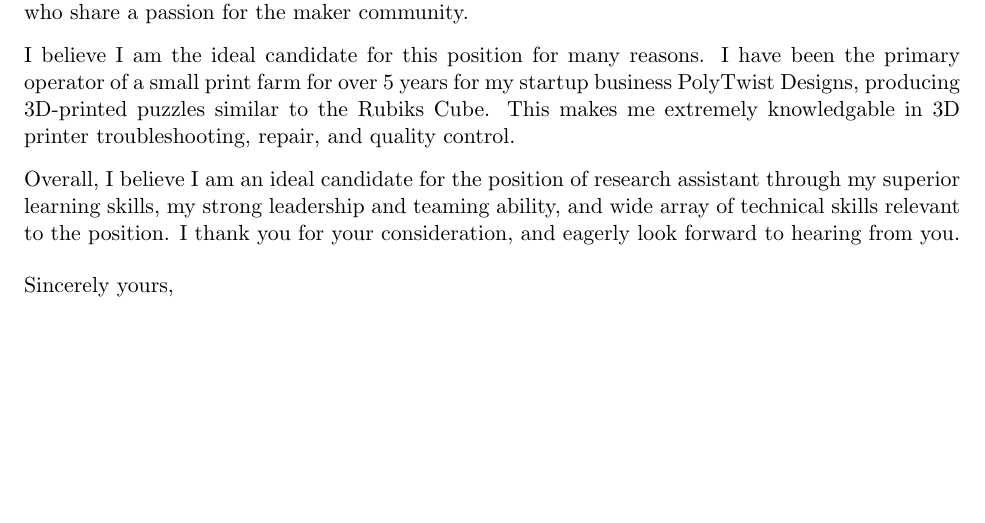
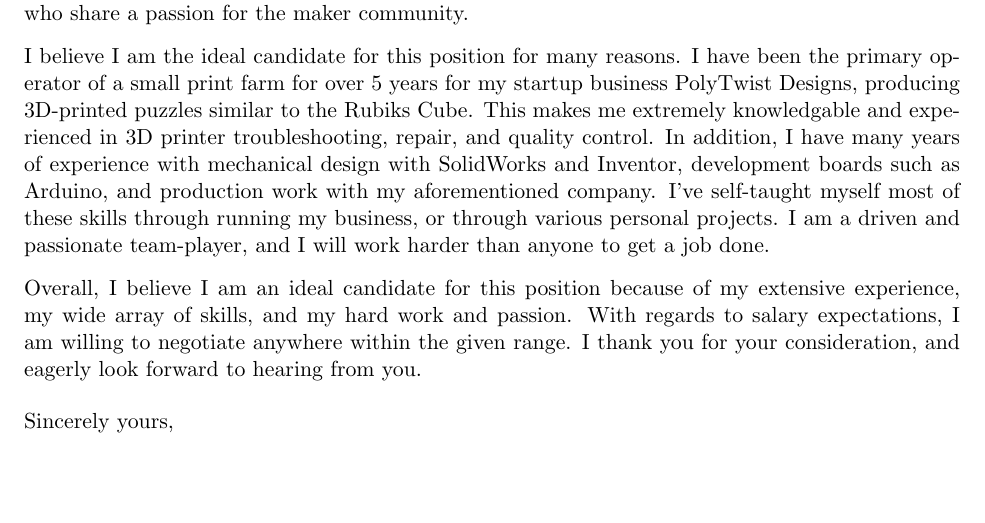
Before and after one commit to JulsAwad/coverletter, a LaTeX letter (coverletter.tex): part of the page, cut so that both start at the same text, the shorter picture padded with empty space. Compiled offline with pdfLaTeX.

Commit message:
2nd and 3rd Paragraph

```diff
--- a/coverletter.tex
+++ b/coverletter.tex
@@ -44,11 +44,11 @@
 
 %PARAGRAPH 2
 %3 qualities, and 3 examples to support, and explain why these qualities are relevant
-I believe I am the ideal candidate for this position for many reasons. I have been the primary operator of a small print farm for over 5 years for my startup business PolyTwist Designs, producing 3D-printed puzzles similar to the Rubiks Cube. This makes me extremely knowledgable in 3D printer troubleshooting, repair, and quality control.
+I believe I am the ideal candidate for this position for many reasons. I have been the primary operator of a small print farm for over 5 years for my startup business PolyTwist Designs, producing 3D-printed puzzles similar to the Rubiks Cube. This makes me extremely knowledgable and experienced in 3D printer troubleshooting, repair, and quality control. In addition, I have many years of experience with mechanical design with SolidWorks and Inventor, development boards such as Arduino, and production work with my aforementioned company. I've self-taught myself most of these skills through running my business, or through various personal projects. I am a driven and passionate team-player, and I will work harder than anyone to get a job done.
 
 %PARAHRAPH 3
 %Restate qualities, thank them for their time etc
-Overall, I believe I am an ideal candidate for the position of research assistant through my superior learning skills, my strong leadership and teaming ability, and wide array of technical skills relevant to the position. I thank you for your consideration, and eagerly look forward to hearing from you.
+Overall, I believe I am an ideal candidate for this position because of my extensive experience, my wide array of skills, and my hard work and passion. With regards to salary expectations, I am willing to negotiate anywhere within the given range. I thank you for your consideration, and eagerly look forward to hearing from you.
 
 \closing{Sincerely yours,}
 
```
Also changed, not shown: coverletter.pdf.
